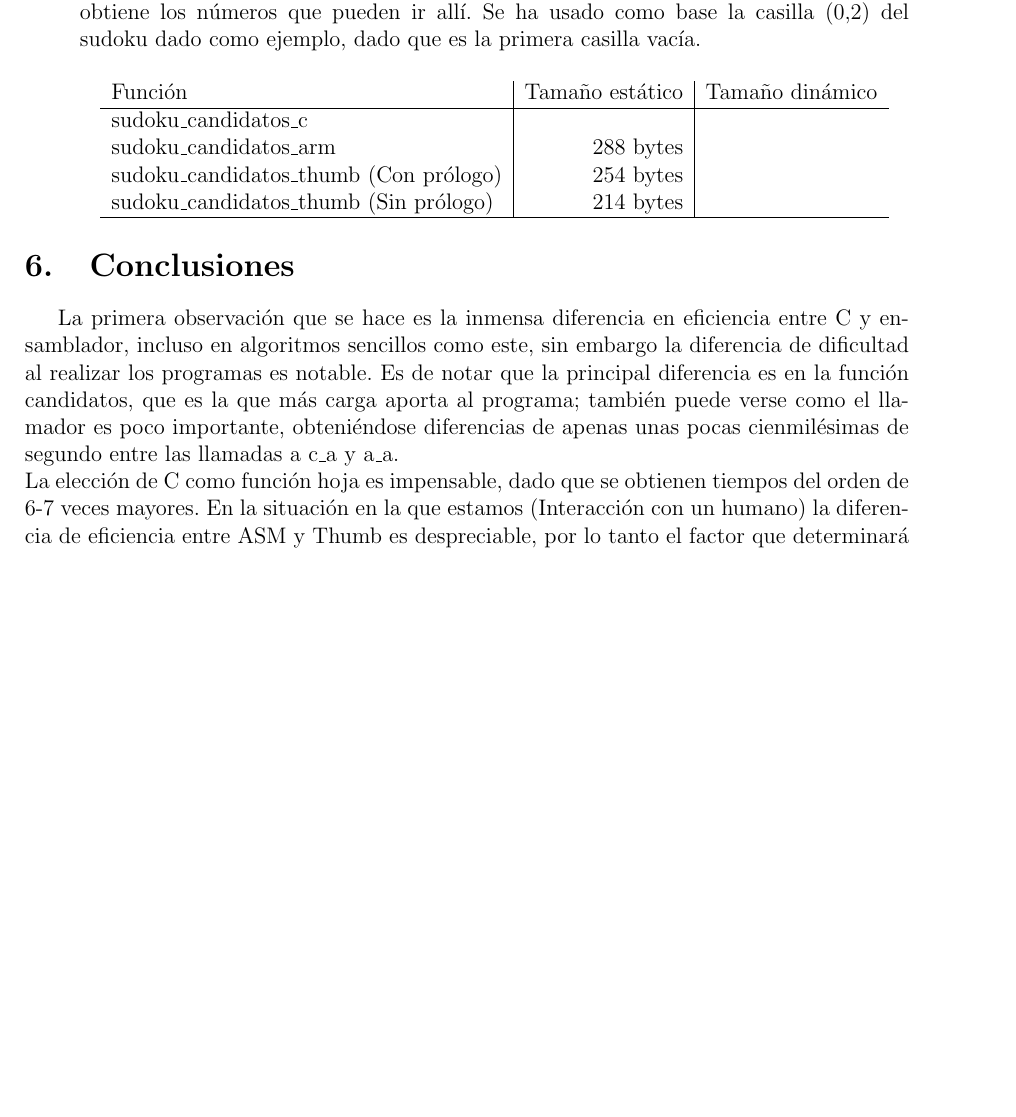
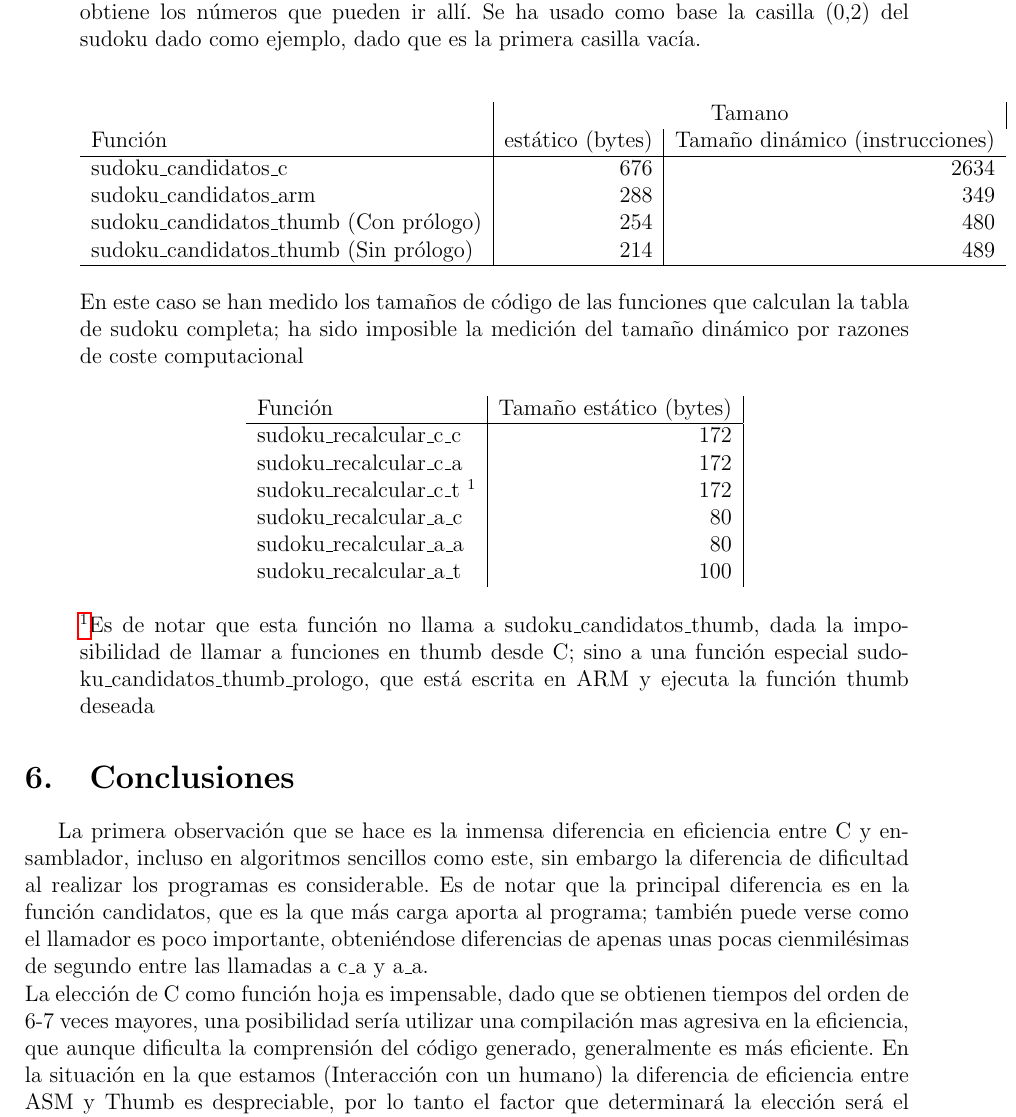
Before and after one commit to wynro/proyecto-hardware, a LaTeX document (practica1-parteB/memoria/Memoria.tex): part of page 6 of 7 before the commit and part of page 6 of 8 after it, cut so that both start at the same text, the shorter picture padded with empty space. Compiled offline with pdfLaTeX.

Commit message:
pr1-ptB: Update Memoria with last tests, extended Conclusion

```diff
--- a/practica1-parteB/memoria/Memoria.tex
+++ b/practica1-parteB/memoria/Memoria.tex
@@ -227,14 +228,38 @@ Tiempos de ejecuci\'on:
   \begin{center}
     \begin{tabular}{ l | r | r }
       % TODO: terminar
-      Funci\'on                                 & Tamaño est\'atico & Tamaño din\'amico \\ \hline
-      sudoku\_candidatos\_c                   &                 &                 \\
-      sudoku\_candidatos\_arm                 & 288 bytes       &                 \\
-      sudoku\_candidatos\_thumb (Con pr\'ologo) & 254 bytes       &                 \\
-      sudoku\_candidatos\_thumb (Sin pr\'ologo) & 214 bytes       &                 \\ \hline
+      & \multicolumn{2}{|c|}{Tamano} \\
+      Funci\'on                                 & est\'atico (bytes)   & Tamaño din\'amico (instrucciones) \\ \hline
+      sudoku\_candidatos\_c                   & 676                       & 2634                            \\
+      sudoku\_candidatos\_arm                 & 288                       & 349                             \\
+      sudoku\_candidatos\_thumb (Con pr\'ologo) & 254                       & 480                             \\
+      sudoku\_candidatos\_thumb (Sin pr\'ologo) & 214                       & 489                             \\ \hline
     \end{tabular}
   \end{center}
+  En este caso se han medido los tamaños de c\'odigo de las funciones
+  que calculan la tabla de sudoku completa; ha sido imposible la
+  medici\'on del tamaño din\'amico por razones de coste computacional
+  \begin{center}
+    \begin{tabular}{ l | r | r }
+      % TODO: terminar
+      Funci\'on                                   & Tamaño est\'atico (bytes) \\ \hline
+      sudoku\_recalcular\_c\_c                  & 172                       \\
+      sudoku\_recalcular\_c\_a                  & 172                       \\
+      sudoku\_recalcular\_c\_t \footnotemark[1] & 172                       \\
+      sudoku\_recalcular\_a\_c                  & 80                        \\
+      sudoku\_recalcular\_a\_a                  & 80                        \\
+      sudoku\_recalcular\_a\_t                  & 100                       \\
+    \end{tabular}
+  \end{center}
+  \footnotemark{Es de notar que esta funci\'on no llama a
+    sudoku\_candidatos\_thumb, dada la imposibilidad de llamar a
+    funciones en thumb desde C; sino a una funci\'on especial
+    sudoku\_candidatos\_thumb\_prologo, que est\'a escrita en ARM y
+    ejecuta la funci\'on thumb deseada}
 \end{itemize}
+
+% \subsection{Conclusiones de las m\'etricas}
+
 % [ Introducir aqu\'i m\'etricas y conclusi\'on]
 %                               @B@B@
 %                               @@B@B
@@ -312,17 +337,20 @@ Tiempos de ejecuci\'on:
 La primera observaci\'on que se hace es la inmensa diferencia en
 eficiencia entre C y ensamblador, incluso en algoritmos sencillos como
 este, sin embargo la diferencia de dificultad al realizar los
-programas es notable. Es de notar que la principal diferencia es en la
-funci\'on candidatos, que es la que m\'as carga aporta al programa;
+programas es considerable. Es de notar que la principal diferencia es
+en la funci\'on candidatos, que es la que m\'as carga aporta al programa;
 tambi\'en puede verse como el llamador es poco importante, obteni\'endose
 diferencias de apenas unas pocas cienmil\'esimas de segundo entre las
-llamadas a c\_a y a\_a. \\
+llamadas a c\_a y a\_a.\\
 La elecci\'on de C como funci\'on hoja es impensable, dado que se obtienen
-tiempos del orden de 6-7 veces mayores. En la situaci\'on en la que
-estamos (Interacci\'on con un humano) la diferencia de eficiencia entre
-ASM y Thumb es despreciable, por lo tanto el factor que determinar\'a la
-elecci\'on ser\'a el tamaño de la memoria disponible, escogi\'endose Thumb
-en caso de que esta sea baja, y ARM en caso contrario.\\
+tiempos del orden de 6-7 veces mayores, una posibilidad ser\'ia utilizar
+una compilaci\'on mas agresiva en la eficiencia, que aunque dificulta la
+comprensi\'on del c\'odigo generado, generalmente es m\'as eficiente. En la
+situaci\'on en la que estamos (Interacci\'on con un humano) la diferencia
+de eficiencia entre ASM y Thumb es despreciable, por lo tanto el
+factor que determinar\'a la elecci\'on ser\'a el tamaño de la memoria
+disponible, escogi\'endose Thumb en caso de que esta sea baja, y ARM en
+caso contrario.\\
 En conclusi\'on, se observa que la forma que balancea mejor comodidad de
 desarrollo y eficiencia es la programaci\'on del cuerpo principal de la
 aplicaci\'on en un lenguaje de alto nivel (C en nuestro caso), y la
```
Also changed, not shown: practica1-parteB/memoria/Memoria.bbl (added), practica1-parteB/memoria/Memoria.pdf, practica1-parteB/memoria/Memoria.tex (11 more changed lines), 7 other files.
